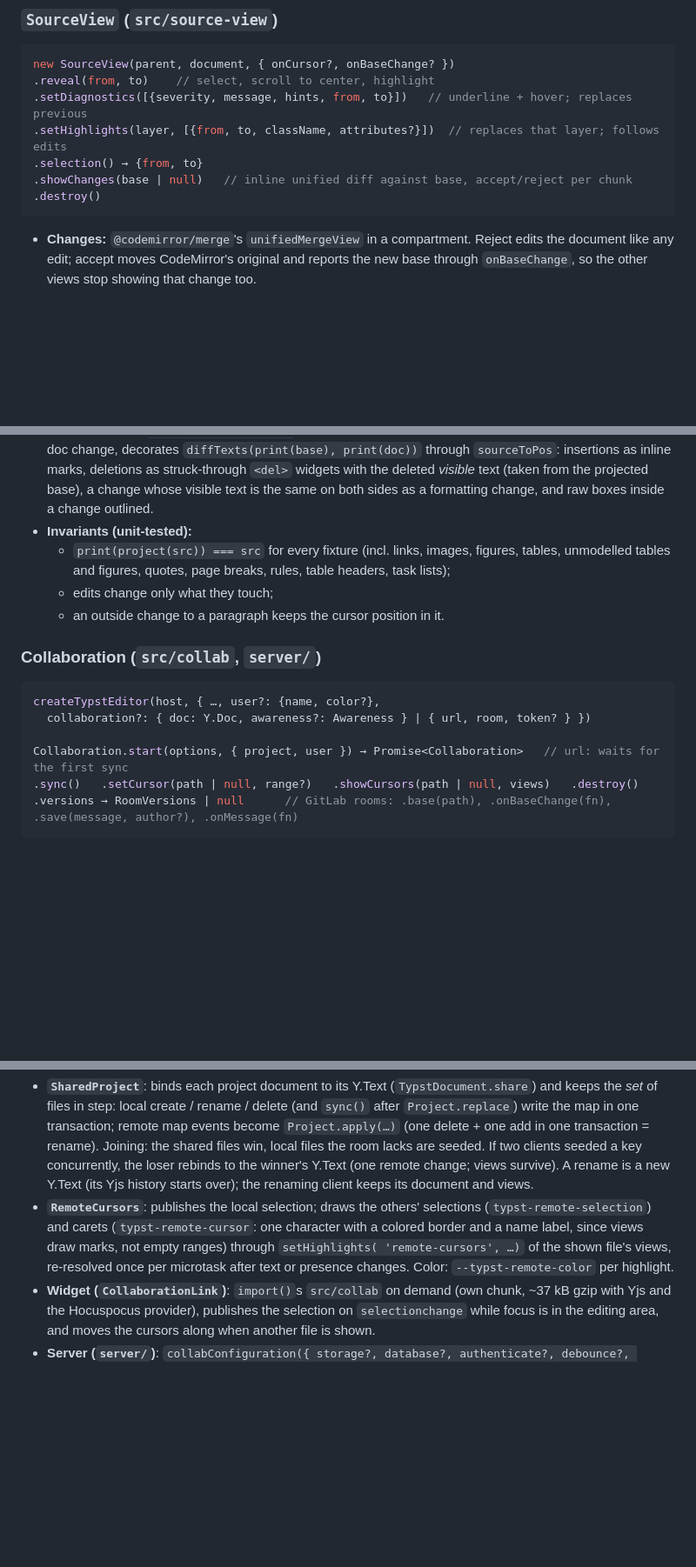
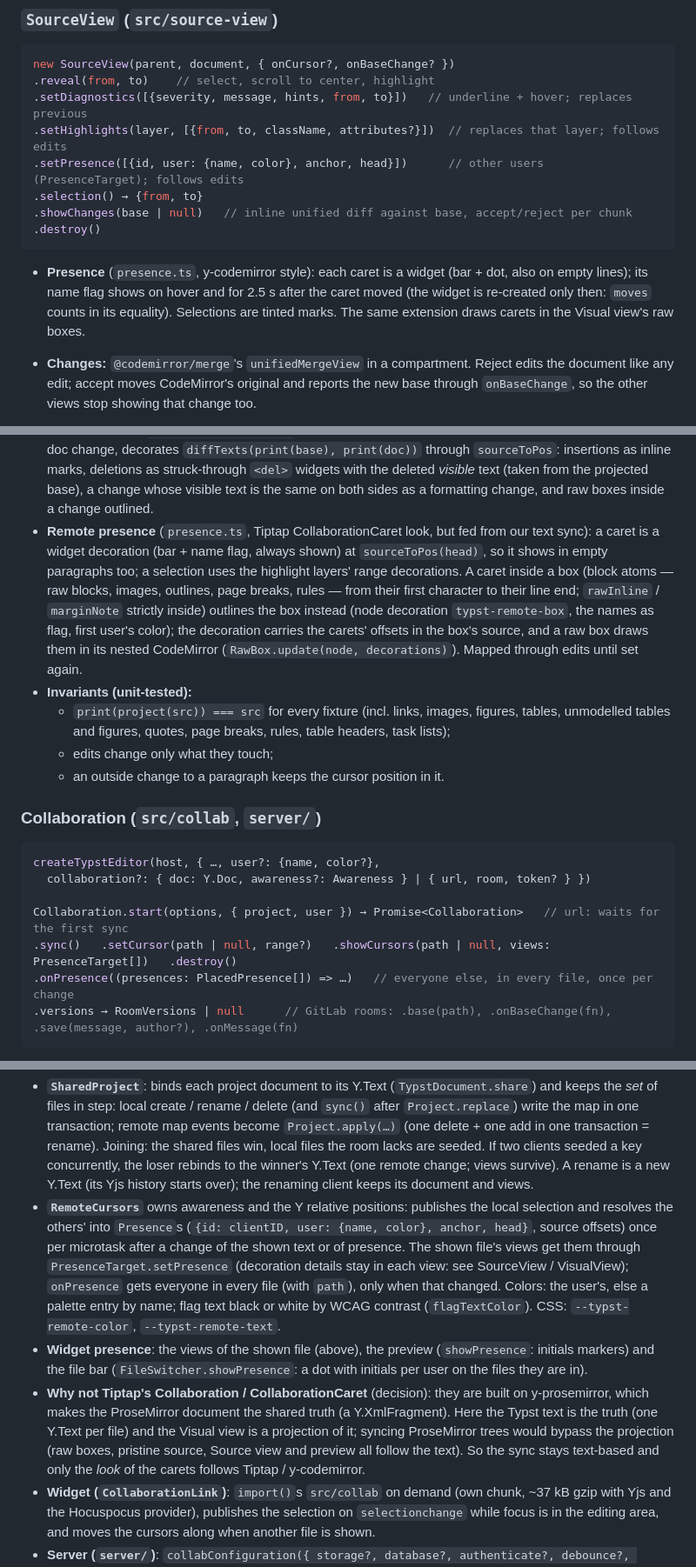
Before and after one commit to sandstorm/zwiebelfisch, a Markdown page: ARCHITECTURE.md, 3 parts joined by grey strips. Shown at 87% size. Drawn GitHub-style; blank space fills up the shorter version.

````diff
--- a/ARCHITECTURE.md
+++ b/ARCHITECTURE.md
@@ -119,11 +121,16 @@ new SourceView(parent, document, { onCursor?, onBaseChange? })
 .reveal(from, to)    // select, scroll to center, highlight
 .setDiagnostics([{severity, message, hints, from, to}])   // underline + hover; replaces previous
 .setHighlights(layer, [{from, to, className, attributes?}])  // replaces that layer; follows edits
+.setPresence([{id, user: {name, color}, anchor, head}])      // other users (PresenceTarget); follows edits
 .selection() → {from, to}
 .showChanges(base | null)   // inline unified diff against base, accept/reject per chunk
 .destroy()
 ```
 
+- **Presence** (`presence.ts`, y-codemirror style): each caret is a widget (bar + dot, also on
+  empty lines); its name flag shows on hover and for 2.5 s after the caret moved (the widget is
+  re-created only then: `moves` counts in its equality). Selections are tinted marks. The same
+  extension draws carets in the Visual view's raw boxes.
 - **Changes:** `@codemirror/merge`'s `unifiedMergeView` in a compartment. Reject edits the
   document like any edit; accept moves CodeMirror's original and reports the new base through
   `onBaseChange`, so the other views stop showing that change too.
@@ -627,6 +641,14 @@ lives in `projection.ts`, which is plain ProseMirror and knows nothing about Tip
   `sourceToPos`: insertions as inline marks, deletions as struck-through `<del>` widgets with
   the deleted *visible* text (taken from the projected base), a change whose visible text is
   the same on both sides as a formatting change, and raw boxes inside a change outlined.
+- **Remote presence** (`presence.ts`, Tiptap CollaborationCaret look, but fed from our text sync):
+  a caret is a widget decoration (bar + name flag, always shown) at `sourceToPos(head)`, so it
+  shows in empty paragraphs too; a selection uses the highlight layers' range decorations. A
+  caret inside a box (block atoms — raw blocks, images, outlines, page breaks, rules — from
+  their first character to their line end; `rawInline` / `marginNote` strictly inside) outlines
+  the box instead (node decoration `typst-remote-box`, the names as flag, first user's color);
+  the decoration carries the carets' offsets in the box's source, and a raw box draws them in
+  its nested CodeMirror (`RawBox.update(node, decorations)`). Mapped through edits until set again.
 - **Invariants (unit-tested):**
   - `print(project(src)) === src` for every fixture (incl. links, images, figures, tables, unmodelled
     tables and figures, quotes, page breaks, rules, table headers, task lists);
@@ -640,7 +662,8 @@ createTypstEditor(host, { …, user?: {name, color?},
   collaboration?: { doc: Y.Doc, awareness?: Awareness } | { url, room, token? } })
 
 Collaboration.start(options, { project, user }) → Promise<Collaboration>   // url: waits for the first sync
-.sync()   .setCursor(path | null, range?)   .showCursors(path | null, views)   .destroy()
+.sync()   .setCursor(path | null, range?)   .showCursors(path | null, views: PresenceTarget[])   .destroy()
+.onPresence((presences: PlacedPresence[]) => …)   // everyone else, in every file, once per change
 .versions → RoomVersions | null      // GitLab rooms: .base(path), .onBaseChange(fn), .save(message, author?), .onMessage(fn)
 ```
 
@@ -661,11 +684,22 @@ following their `TypstDocument`. One Y.Doc per project (= Hocuspocus room):
   win, local files the room lacks are seeded. If two clients seeded a key concurrently, the loser
   rebinds to the winner's Y.Text (one remote change; views survive). A rename is a new
   Y.Text (its Yjs history starts over); the renaming client keeps its document and views.
-- **`RemoteCursors`**: publishes the local selection; draws the others' selections
-  (`typst-remote-selection`) and carets (`typst-remote-cursor`: one character with a colored
-  border and a name label, since views draw marks, not empty ranges) through `setHighlights(
-  'remote-cursors', …)` of the shown file's views, re-resolved once per microtask after text or
-  presence changes. Color: `--typst-remote-color` per highlight.
+- **`RemoteCursors`** owns awareness and the Y relative positions: publishes the local selection
+  and resolves the others' into `Presence`s (`{id: clientID, user: {name, color}, anchor, head}`,
+  source offsets) once per microtask after a change of the shown text or of presence. The shown
+  file's views get them through `PresenceTarget.setPresence` (decoration details stay in each
+  view: see SourceView / VisualView); `onPresence` gets everyone in every file (with `path`),
+  only when that changed. Colors: the user's, else a palette entry by name; flag text black or
+  white by WCAG contrast (`flagTextColor`). CSS: `--typst-remote-color`, `--typst-remote-text`.
+- **Widget presence**: the views of the shown file (above), the preview (`showPresence`: initials
+  markers) and the file bar (`FileSwitcher.showPresence`: a dot with initials per user on the
+  files they are in).
+- **Why not Tiptap's Collaboration / CollaborationCaret** (decision): they are built on
+  y-prosemirror, which makes the ProseMirror document the shared truth (a Y.XmlFragment). Here
+  the Typst text is the truth (one Y.Text per file) and the Visual view is a projection of it;
+  syncing ProseMirror trees would bypass the projection (raw boxes, pristine source, Source
+  view and preview all follow the text). So the sync stays text-based and only the *look* of the
+  carets follows Tiptap / y-codemirror.
 - **Widget (`CollaborationLink`)**: `import()`s `src/collab` on demand (own chunk, ~37 kB gzip
   with Yjs and the Hocuspocus provider), publishes the selection on `selectionchange` while focus
   is in the editing area, and moves the cursors along when another file is shown.
````
Also changed, not shown: other parts of ARCHITECTURE.md (+12 -1 lines), docs/todo/README.md (+1 -0 lines), docs/todo/collab-markers.md (added, +58 -0 lines).
